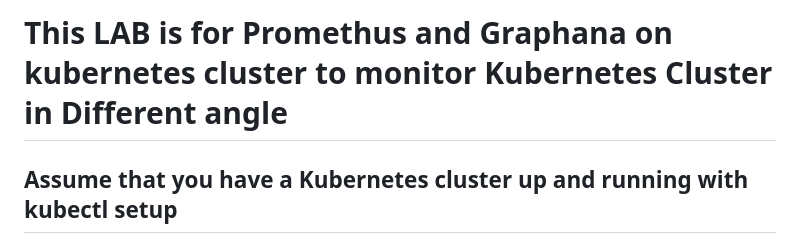
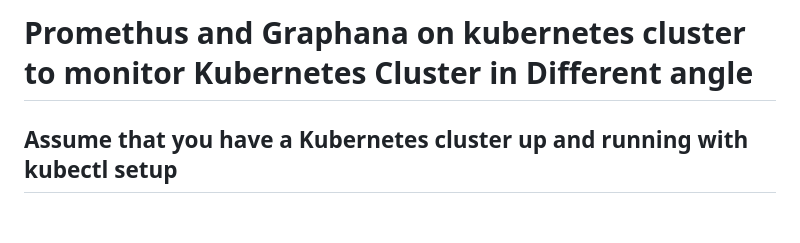
Before and after one commit to arifislam007/DevOps_LAB, a Markdown page: 13.LAB-Monitoring/Promithus_graphana_Solve.md, the part around the change. Drawn GitHub-style; blank space fills up the shorter version.

```diff
--- a/13.LAB-Monitoring/Promithus_graphana_Solve.md
+++ b/13.LAB-Monitoring/Promithus_graphana_Solve.md
@@ -1,4 +1,4 @@
-# This LAB is for Promethus and Graphana on kubernetes cluster to monitor Kubernetes Cluster in Different angle
+# Promethus and Graphana on kubernetes cluster to monitor Kubernetes Cluster in Different angle
 ## Assume that you have a Kubernetes cluster up and running with kubectl setup
 ## This LAB has following parts
 - Promethus Server
```
